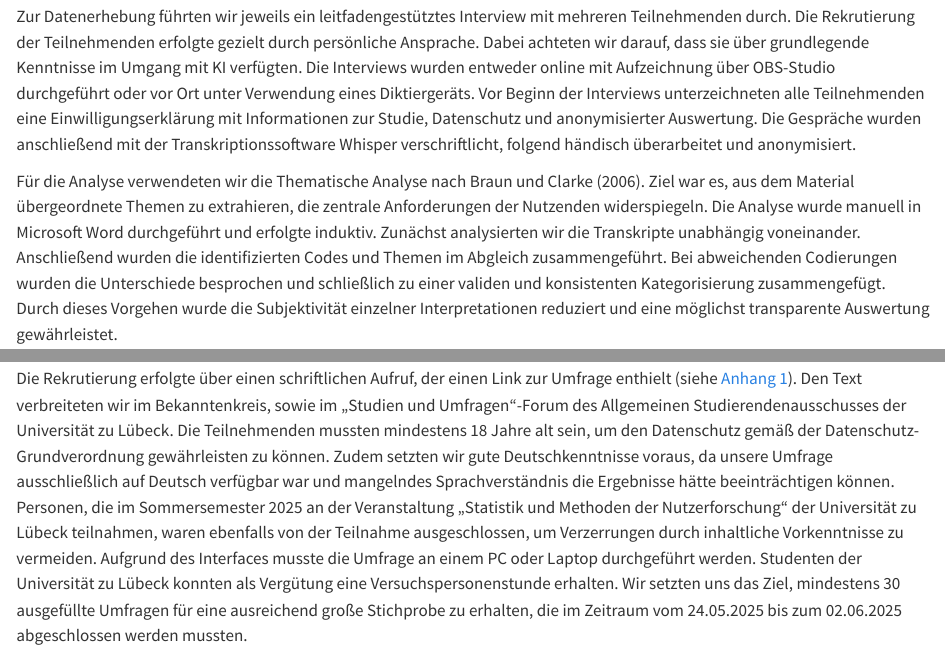
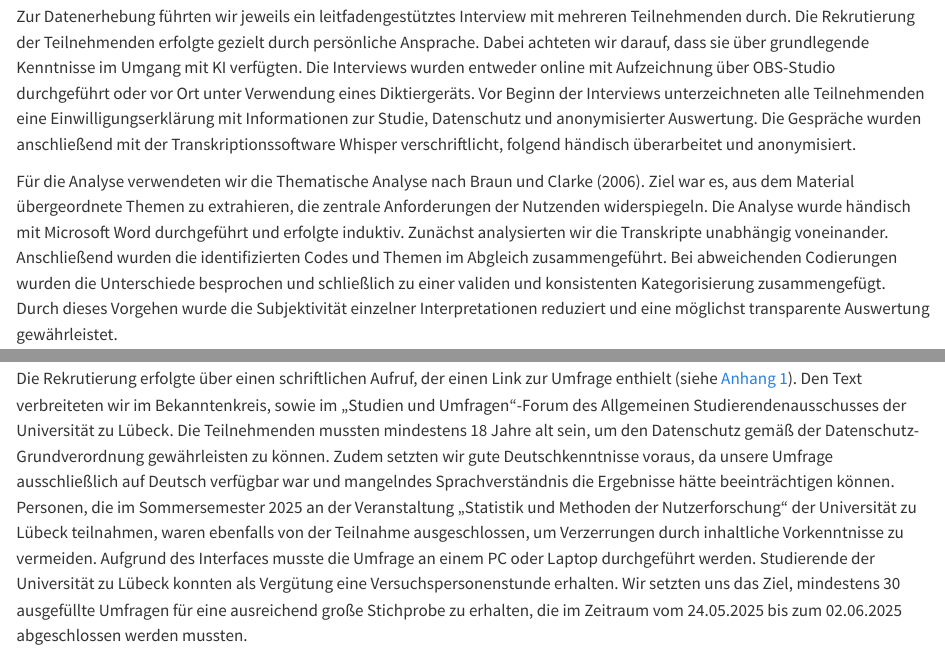
Before and after one commit to Phlipswis/SMNF2025-A3, a Quarto document (aufsatz.qmd): the page in a window 1100 px wide, from 2830 px down, and a second part further down, joined at a grey line. Rendered offline with R 4.5, knitr and Pandoc in place of Quarto, with nearby package versions; some code elsewhere in the file could not run offline.

Commit message:
Fixed correct use of neutral gender once again, corrected manuell to händisch

```diff
--- a/aufsatz.qmd
+++ b/aufsatz.qmd
@@ -96,13 +96,13 @@ Im ersten Teil unserer Studie entschieden wir uns für einen qualitativen Forsch
 
 Zur Datenerhebung führten wir jeweils ein leitfadengestütztes Interview mit mehreren Teilnehmenden durch. Die Rekrutierung der Teilnehmenden erfolgte gezielt durch persönliche Ansprache. Dabei achteten wir darauf, dass sie über grundlegende Kenntnisse im Umgang mit KI verfügten. Die Interviews wurden entweder online mit Aufzeichnung über OBS-Studio durchgeführt oder vor Ort unter Verwendung eines Diktiergeräts. Vor Beginn der Interviews unterzeichneten alle Teilnehmenden eine Einwilligungserklärung mit Informationen zur Studie, Datenschutz und anonymisierter Auswertung. Die Gespräche wurden anschließend mit der Transkriptionssoftware Whisper verschriftlicht, folgend händisch überarbeitet und anonymisiert.
 
-Für die Analyse verwendeten wir die Thematische Analyse nach Braun und Clarke [-@braun_using_2006]. Ziel war es, aus dem Material übergeordnete Themen zu extrahieren, die zentrale Anforderungen der Nutzenden widerspiegeln. Die Analyse wurde manuell in Microsoft Word durchgeführt und erfolgte induktiv. Zunächst analysierten wir die Transkripte unabhängig voneinander. Anschließend wurden die identifizierten Codes und Themen im Abgleich zusammengeführt. Bei abweichenden Codierungen wurden die Unterschiede besprochen und schließlich zu einer validen und konsistenten Kategorisierung zusammengefügt. Durch dieses Vorgehen wurde die Subjektivität einzelner Interpretationen reduziert und eine möglichst transparente Auswertung gewährleistet.
+Für die Analyse verwendeten wir die Thematische Analyse nach Braun und Clarke [-@braun_using_2006]. Ziel war es, aus dem Material übergeordnete Themen zu extrahieren, die zentrale Anforderungen der Nutzenden widerspiegeln. Die Analyse wurde händisch mit Microsoft Word durchgeführt und erfolgte induktiv. Zunächst analysierten wir die Transkripte unabhängig voneinander. Anschließend wurden die identifizierten Codes und Themen im Abgleich zusammengeführt. Bei abweichenden Codierungen wurden die Unterschiede besprochen und schließlich zu einer validen und konsistenten Kategorisierung zusammengefügt. Durch dieses Vorgehen wurde die Subjektivität einzelner Interpretationen reduziert und eine möglichst transparente Auswertung gewährleistet.
 
 ## Quantitative Methode
 
 Im zweiten Teil unserer Studie führten wir eine quantitative Online-Umfrage durch. Diese bestand aus einem Between-Subjects Faktor, welcher den Unterschied zwischen einer evaluativen KI und einer empfehlenden KI untersuchte, sowie aus einem Within-Subject Faktor, um den Unterschied zwischen der Bewertung von Social Media Posts mit und ohne Unterstützung einer KI zu untersuchen. Es handelte sich bei unserer quantitativen Methode demnach um ein Mixed Design.
 
-Die Rekrutierung erfolgte über einen schriftlichen Aufruf, der einen Link zur Umfrage enthielt (siehe [Anhang 1](#anhang-rekrutierung)). Den Text verbreiteten wir im Bekanntenkreis, sowie im „Studien und Umfragen“-Forum des Allgemeinen Studierendenausschusses der Universität zu Lübeck. Die Teilnehmenden mussten mindestens 18 Jahre alt sein, um den Datenschutz gemäß der Datenschutz-Grundverordnung gewährleisten zu können. Zudem setzten wir gute Deutschkenntnisse voraus, da unsere Umfrage ausschließlich auf Deutsch verfügbar war und mangelndes Sprachverständnis die Ergebnisse hätte beeinträchtigen können. Personen, die im Sommersemester 2025 an der Veranstaltung „Statistik und Methoden der Nutzerforschung“ der Universität zu Lübeck teilnahmen, waren ebenfalls von der Teilnahme ausgeschlossen, um Verzerrungen durch inhaltliche Vorkenntnisse zu vermeiden. Aufgrund des Interfaces musste die Umfrage an einem PC oder Laptop durchgeführt werden. Studenten der Universität zu Lübeck konnten als Vergütung eine Versuchspersonenstunde erhalten. Wir setzten uns das Ziel, mindestens 30 ausgefüllte Umfragen für eine ausreichend große Stichprobe zu erhalten, die im Zeitraum vom 24.05.2025 bis zum 02.06.2025 abgeschlossen werden mussten.
+Die Rekrutierung erfolgte über einen schriftlichen Aufruf, der einen Link zur Umfrage enthielt (siehe [Anhang 1](#anhang-rekrutierung)). Den Text verbreiteten wir im Bekanntenkreis, sowie im „Studien und Umfragen“-Forum des Allgemeinen Studierendenausschusses der Universität zu Lübeck. Die Teilnehmenden mussten mindestens 18 Jahre alt sein, um den Datenschutz gemäß der Datenschutz-Grundverordnung gewährleisten zu können. Zudem setzten wir gute Deutschkenntnisse voraus, da unsere Umfrage ausschließlich auf Deutsch verfügbar war und mangelndes Sprachverständnis die Ergebnisse hätte beeinträchtigen können. Personen, die im Sommersemester 2025 an der Veranstaltung „Statistik und Methoden der Nutzerforschung“ der Universität zu Lübeck teilnahmen, waren ebenfalls von der Teilnahme ausgeschlossen, um Verzerrungen durch inhaltliche Vorkenntnisse zu vermeiden. Aufgrund des Interfaces musste die Umfrage an einem PC oder Laptop durchgeführt werden. Studierende der Universität zu Lübeck konnten als Vergütung eine Versuchspersonenstunde erhalten. Wir setzten uns das Ziel, mindestens 30 ausgefüllte Umfragen für eine ausreichend große Stichprobe zu erhalten, die im Zeitraum vom 24.05.2025 bis zum 02.06.2025 abgeschlossen werden mussten.
 
 Nachdem die Teilnehmenden den Link aus dem Rekrutierungstext aufriefen, wurden sie zunächst durch einen Text über die Studie und den Datenschutz aufgeklärt. Sofern sie diesen zustimmten, startete die mehrteilige Umfrage. Im Pre-Test-Fragebogen wurde die Demografik der Teilnehmenden abgefragt und ein Tutorial für die anschließenden Aufgaben gezeigt. Die Teilnehmenden mussten neben der Bewertung von Social Media Posts einen sekundären Task bearbeiten. Hierbei wurde in der rechten oberen Ecke ein Licht angezeigt, welches zwischen blau und rot wechselte. Sobald das Licht rot schien, musste ein Button in der linken oberen Ecke gedrückt werden. Dieser Task diente zur Messung der mentalen Belastung. Nach dem Tutorial wurde das Baseline Experiment durchgeführt. Hierfür mussten alle Teilnehmenden zehn Posts ohne die Unterstützung von KI bewerten. Sie gaben an, ob sie den Post als Misinformation einschätzten und wie sicher sie sich mit dieser Entscheidung waren. Anschließend folgte ein Post-Baseline-Fragebogen, der den subjektiven Workload erfasste. Im nächsten Schritt wurden die Befragten randomisiert einem evaluativen oder empfehlenden Systemtyp zugeordnet. Es mussten erneut zehn Posts bewertet werden, diesmal jedoch mit der Unterstützung des jeweiligen KI-Typen. Bei jedem Post mussten die Teilnehmenden mindestens eine Frage an die KI stellen. Sie konnten jedoch auch mehrere Fragen stellen und mussten währenddessen weiterhin den sekundären Task ausführen. Nach der Bewertung der zehn Posts musste ein weiterer Fragebogen beantwortet werden, welcher Fragen zum Workload, zur User Experience und zum Vertrauen in das KI-System beinhaltete. Die Studie endete mit einem kurzen Debriefing, sowie einer Umfrage zum Erhalt der Versuchspersonenstunden. Der gesamte Ablauf der Studie ist in Diagramm @fig-ablauf veranschaulicht.
 
```
Also changed, not shown: aufsatz.qmd (2 more changed lines).
